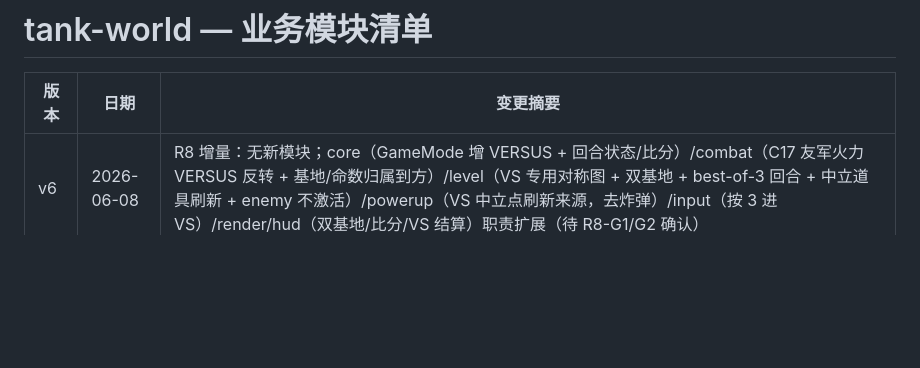
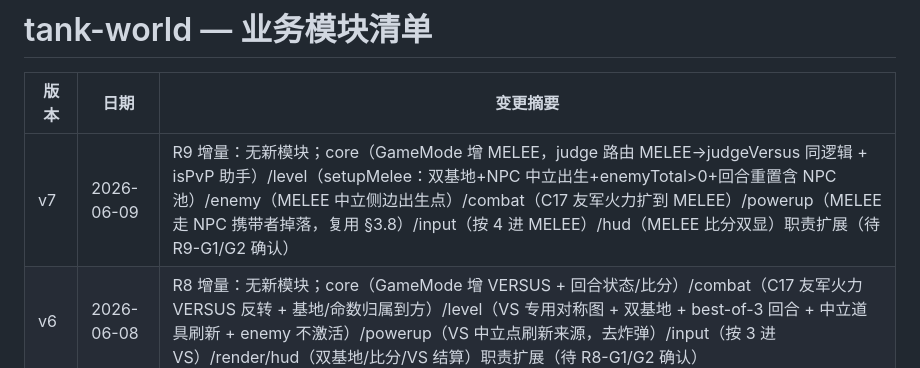
Before and after one commit to Corray/tank-world, a Markdown page: docs/spec/modules.md, the part around the change. GitHub-like rendering; blank space fills up the shorter version.

```diff
--- a/docs/spec/modules.md
+++ b/docs/spec/modules.md
@@ -2,6 +2,7 @@
 
 | 版本 | 日期 | 变更摘要 |
 |------|------|---------|
+| v7 | 2026-06-09 | R9 增量：无新模块；core（GameMode 增 MELEE，judge 路由 MELEE→judgeVersus 同逻辑 + isPvP 助手）/level（setupMelee：双基地+NPC 中立出生+enemyTotal>0+回合重置含 NPC 池）/enemy（MELEE 中立侧边出生点）/combat（C17 友军火力扩到 MELEE）/powerup（MELEE 走 NPC 携带者掉落，复用 §3.8）/input（按 4 进 MELEE）/hud（MELEE 比分双显）职责扩展（待 R9-G1/G2 确认） |
 | v6 | 2026-06-08 | R8 增量：无新模块；core（GameMode 增 VERSUS + 回合状态/比分）/combat（C17 友军火力 VERSUS 反转 + 基地/命数归属到方）/level（VS 专用对称图 + 双基地 + best-of-3 回合 + 中立道具刷新 + enemy 不激活）/powerup（VS 中立点刷新来源，去炸弹）/input（按 3 进 VS）/render/hud（双基地/比分/VS 结算）职责扩展（待 R8-G1/G2 确认） |
 | v5 | 2026-06-05 | R5 增量：无新模块；core（players[] 复数化+GameMode）/input（双键位映射）/combat（C6′/C11′/C13′/C17+per-player 发射权）/player（复数入口+兼容默认参）/level/storage/hud/render 职责扩展；新增 .github/workflows CI 管道（待 R5-G1 确认） |
 | v4 | 2026-06-05 | R4 增量：新增 achievements 模块；map（三新地形+变体生成）/combat（C14~C16+冰面惯性）/level/render/hud 职责扩展（R4-G1 已确认） |
```
Also changed, not shown: docs/prd/2026-06-09-R9-proposal.md (added, +86 -0 lines), docs/spec/consensus.md (+34 -2 lines).
